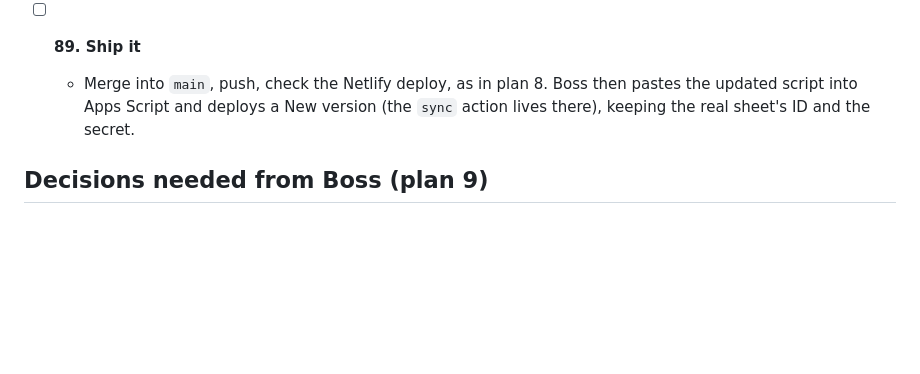
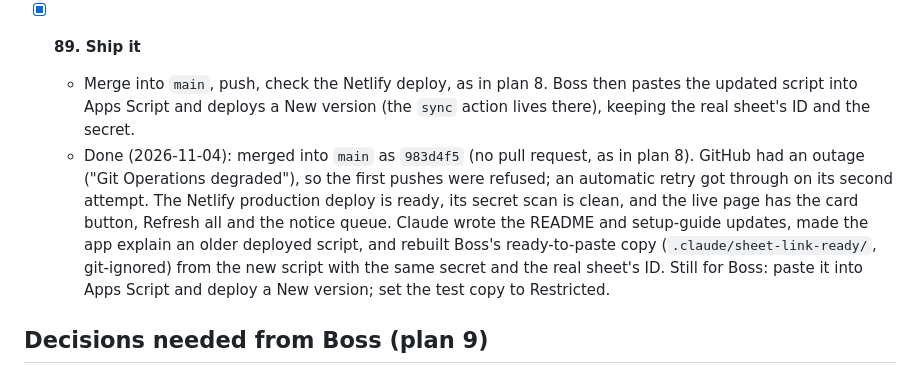
Before and after one commit to tassapolbn/marcom-workspace, a Markdown page: PLAN.md, the part around the change. GitHub-like rendering; blank space fills up the shorter version.

Commit message:
Plan 9 is live: record the release in PLAN.md
Co-Authored-By: Claude Opus 5.5 <noreply@anthropic.com>

```diff
--- a/PLAN.md
+++ b/PLAN.md
@@ -2821,10 +2821,20 @@ plan 8's automatic updates (already live) as well as to plan 9:
     old behaviour continues until the new script is pasted. Edit tests 30 pass;
     UI suite 491 pass, the same 2 failures.
 
-- [ ] **89. Ship it**
+- [x] **89. Ship it**
   - Merge into `main`, push, check the Netlify deploy, as in plan 8. Boss then
     pastes the updated script into Apps Script and deploys a New version (the
     `sync` action lives there), keeping the real sheet's ID and the secret.
+  - Done (2026-11-04): merged into `main` as `983d4f5` (no pull request, as in
+    plan 8). GitHub had an outage ("Git Operations degraded"), so the first
+    pushes were refused; an automatic retry got through on its second attempt.
+    The Netlify production deploy is ready, its secret scan is clean, and the
+    live page has the card button, Refresh all and the notice queue. Claude
+    wrote the README and setup-guide updates, made the app explain an older
+    deployed script, and rebuilt Boss's ready-to-paste copy
+    (`.claude/sheet-link-ready/`, git-ignored) from the new script with the same
+    secret and the real sheet's ID. Still for Boss: paste it into Apps Script
+    and deploy a New version; set the test copy to Restricted.
 
 ## Decisions needed from Boss (plan 9)
 
```
